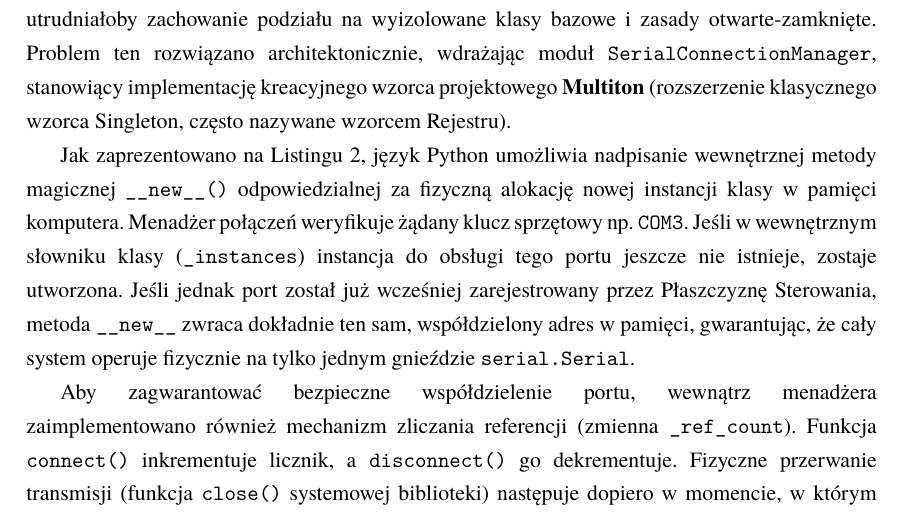
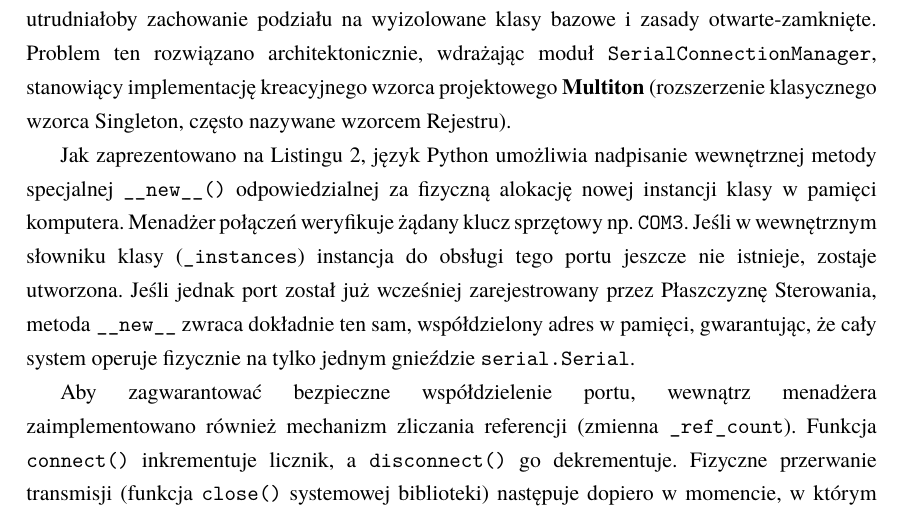
Before and after one commit to Niewiaro/ESPy-Nexus, a LaTeX thesis (thesis/main.tex, which reads thesis/chapters/03_hil.tex): part of page 18 of 109, cut so that both start at the same text. Compiled offline with pdfLaTeX.

Commit message:
fix: clarify terminology in HIL chapter regarding special methods in Python

```diff
--- a/thesis/chapters/03_hil.tex
+++ b/thesis/chapters/03_hil.tex
@@ -166,7 +166,7 @@ Skutkuje to natychmiastowym odrzuceniem żądania przez system operacyjny i~bł
 Przekazywanie pojedynczej referencji portu pomiędzy skrajnymi elementami architektury utrudniałoby zachowanie podziału na wyizolowane klasy bazowe i~zasady otwarte-zamknięte.
 Problem ten rozwiązano architektonicznie, wdrażając moduł \texttt{SerialConnectionManager}, stanowiący implementację kreacyjnego wzorca projektowego \textbf{Multiton} (rozszerzenie klasycznego wzorca Singleton, często nazywane wzorcem Rejestru).
 
-Jak zaprezentowano na Listingu \ref{lst:multiton_manager}, język Python umożliwia nadpisanie wewnętrznej metody magicznej \texttt{\_\_new\_\_()} odpowiedzialnej za fizyczną alokację nowej instancji klasy w~pamięci komputera.
+Jak zaprezentowano na Listingu \ref{lst:multiton_manager}, język Python umożliwia nadpisanie wewnętrznej metody specjalnej \texttt{\_\_new\_\_()} odpowiedzialnej za fizyczną alokację nowej instancji klasy w~pamięci komputera.
 Menadżer połączeń weryfikuje żądany klucz sprzętowy np. \texttt{COM3}.
 Jeśli w~wewnętrznym słowniku klasy (\texttt{\_instances}) instancja do obsługi tego portu jeszcze nie istnieje, zostaje utworzona.
 Jeśli jednak port został już wcześniej zarejestrowany przez Płaszczyznę Sterowania, metoda \texttt{\_\_new\_\_} zwraca dokładnie ten sam, współdzielony adres w~pamięci, gwarantując, że cały system operuje fizycznie na tylko jednym gnieździe \texttt{serial.Serial}.
```
